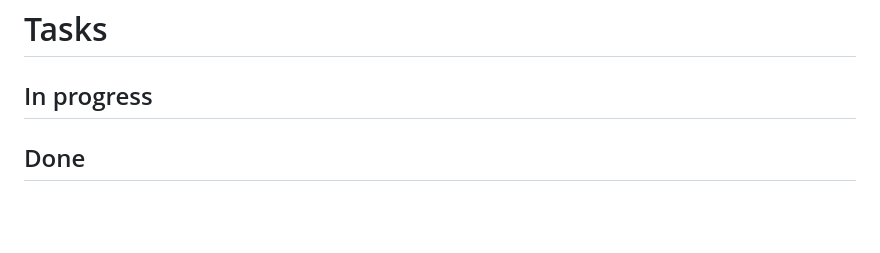
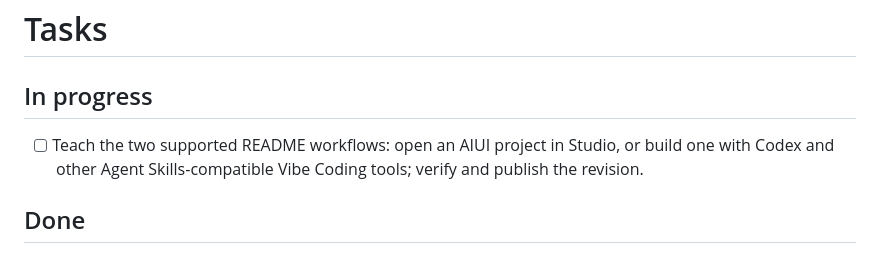
Before and after one commit to BreezeLife/rokid-aiui-agent-skill, a Markdown page: TASKS.md, the part around the change. GitHub-like rendering; blank space fills up the shorter version.

```diff
--- a/TASKS.md
+++ b/TASKS.md
@@ -1,6 +1,8 @@
 # Tasks
 
 ## In progress
+
+- [ ] Teach the two supported README workflows: open an AIUI project in Studio, or build one with Codex and other Agent Skills-compatible Vibe Coding tools; verify and publish the revision.
 
 ## Done
 
```
Also changed, not shown: 1 other file.
